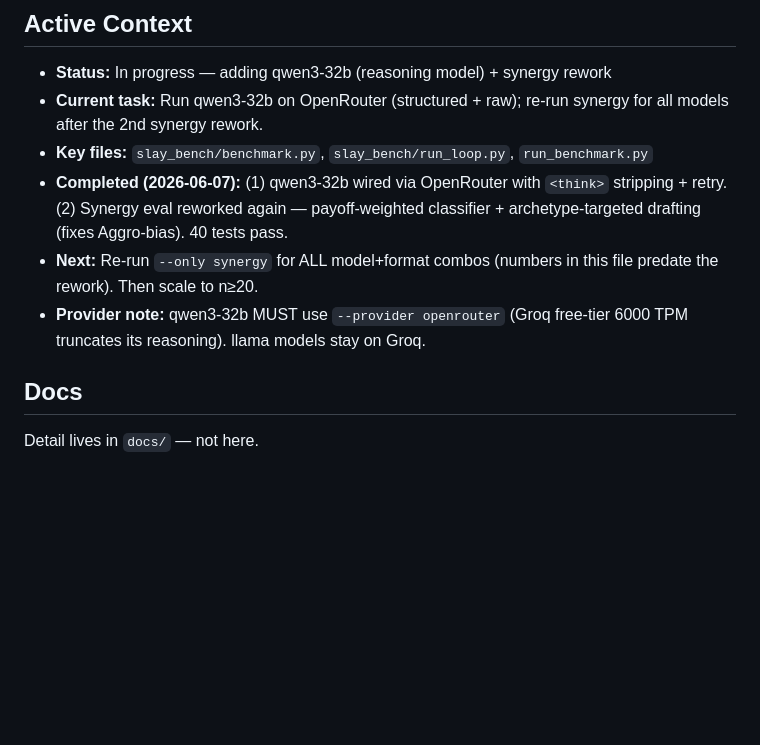
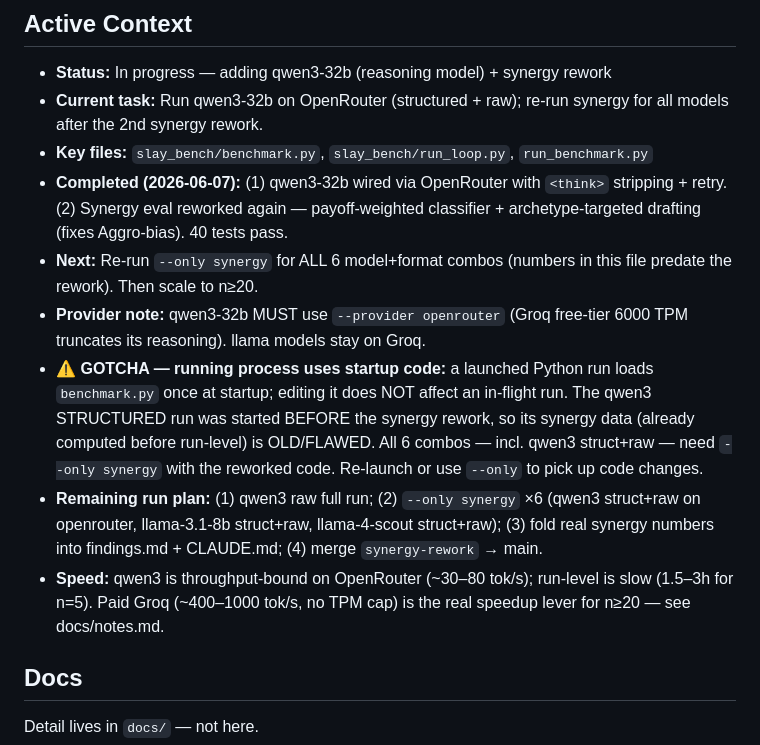
Before and after one commit to shoyammishra/slay-the-spire-bench, a Markdown page: CLAUDE.md, the part around the change. GitHub-like rendering; blank space fills up the shorter version.

Commit message:
docs: surface synergy gotcha + run plan + qwen3 speed note in CLAUDE.md active context
Co-Authored-By: Claude Opus 4.8 <noreply@anthropic.com>

```diff
--- a/CLAUDE.md
+++ b/CLAUDE.md
@@ -16,8 +16,11 @@ GitHub: https://github.com/shoyammishra/slay-the-spire-bench (private)
 - **Current task:** Run qwen3-32b on OpenRouter (structured + raw); re-run synergy for all models after the 2nd synergy rework.
 - **Key files:** `slay_bench/benchmark.py`, `slay_bench/run_loop.py`, `run_benchmark.py`
 - **Completed (2026-06-07):** (1) qwen3-32b wired via OpenRouter with `<think>` stripping + retry. (2) Synergy eval reworked again — payoff-weighted classifier + archetype-targeted drafting (fixes Aggro-bias). 40 tests pass.
-- **Next:** Re-run `--only synergy` for ALL model+format combos (numbers in this file predate the rework). Then scale to n≥20.
+- **Next:** Re-run `--only synergy` for ALL 6 model+format combos (numbers in this file predate the rework). Then scale to n≥20.
 - **Provider note:** qwen3-32b MUST use `--provider openrouter` (Groq free-tier 6000 TPM truncates its reasoning). llama models stay on Groq.
+- **⚠️ GOTCHA — running process uses startup code:** a launched Python run loads `benchmark.py` once at startup; editing it does NOT affect an in-flight run. The qwen3 STRUCTURED run was started BEFORE the synergy rework, so its synergy data (already computed before run-level) is OLD/FLAWED. All 6 combos — incl. qwen3 struct+raw — need `--only synergy` with the reworked code. Re-launch or use `--only` to pick up code changes.
+- **Remaining run plan:** (1) qwen3 raw full run; (2) `--only synergy` ×6 (qwen3 struct+raw on openrouter, llama-3.1-8b struct+raw, llama-4-scout struct+raw); (3) fold real synergy numbers into findings.md + CLAUDE.md; (4) merge `synergy-rework` → main.
+- **Speed:** qwen3 is throughput-bound on OpenRouter (~30–80 tok/s); run-level is slow (1.5–3h for n=5). Paid Groq (~400–1000 tok/s, no TPM cap) is the real speedup lever for n≥20 — see docs/notes.md.
 
 ## Docs
 Detail lives in `docs/` — not here.
```
